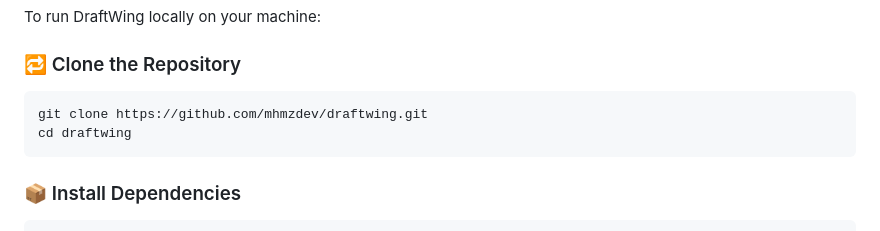
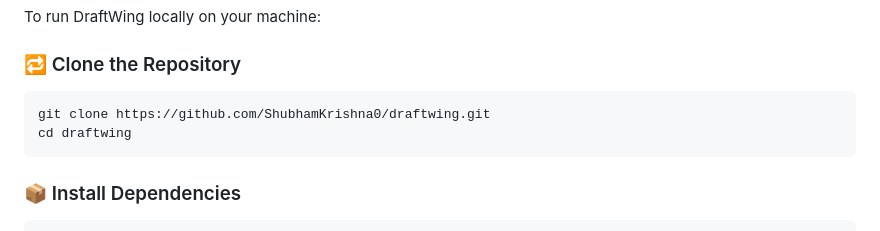
Before and after one commit to ShubhamKrishna0/draftwing, a Markdown page: README.md, the part around the change. Drawn GitHub-style.

````diff
--- a/README.md
+++ b/README.md
@@ -52,7 +52,7 @@ To run DraftWing locally on your machine:
 ### 🔁 Clone the Repository
 
 ```bash
-git clone https://github.com/mhmzdev/draftwing.git
+git clone https://github.com/ShubhamKrishna0/draftwing.git
 cd draftwing
 ```
 
````
